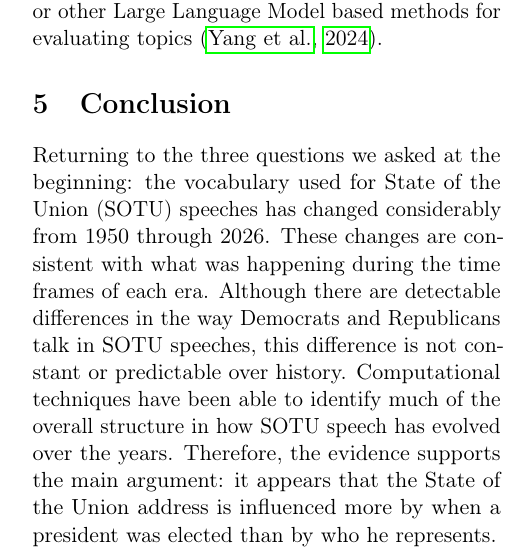
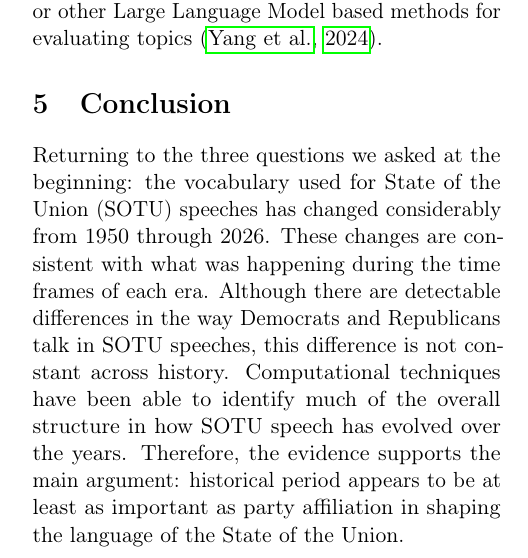
Before and after one commit to calderkatyal/CPLT_3250_Final_Project, a LaTeX paper (paper/main.tex): part of one column of page 7 of 8, cut so that both start at the same text. Compiled offline with pdfLaTeX.

Commit message:
minor changes

```diff
--- a/paper/main.tex
+++ b/paper/main.tex
@@ -219,7 +219,7 @@ Three important conclusions can be drawn from the analysis of SOTU speeches cond
 \textbf{Limitations.} Our dataset is relatively small with 79 documents. Since SOTU addresses are collaborative texts that are typically written in part by speech writers for each President and party, caution is warranted when making causal attributions to either individual Presidents or political parties for patterns found. Also, since we grouped our cross-validation folds by year (and not by a particular President) some of the reported classification accuracy may have been influenced by the stylistic writing habits of the specific Presidential administration (as opposed to an actual partisan message). Future research should explore using contextually embedded models like BERT, or other Large Language Model based methods for evaluating topics \citep{yang2024}.
 \section{Conclusion}
 
-Returning to the three questions we asked at the beginning: the vocabulary used for State of the Union (SOTU) speeches has changed considerably from 1950 through 2026. These changes are consistent with what was happening during the time frames of each era. Although there are detectable differences in the way Democrats and Republicans talk in SOTU speeches, this difference is not constant or predictable over history. Computational techniques have been able to identify much of the overall structure in how SOTU speech has evolved over the years. Therefore, the evidence supports the main argument: it appears that the State of the Union address is influenced more by when a president was elected than by who he represents.
+Returning to the three questions we asked at the beginning: the vocabulary used for State of the Union (SOTU) speeches has changed considerably from 1950 through 2026. These changes are consistent with what was happening during the time frames of each era. Although there are detectable differences in the way Democrats and Republicans talk in SOTU speeches, this difference is not constant across history. Computational techniques have been able to identify much of the overall structure in how SOTU speech has evolved over the years. Therefore, the evidence supports the main argument: historical period appears to be at least as important as party affiliation in shaping the language of the State of the Union.
 
 % ===========================================================================
 % References on a separate page
```
Also changed, not shown: paper/main.pdf.
